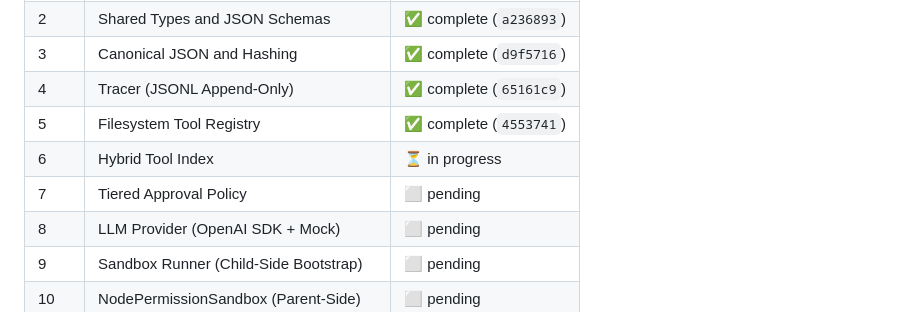
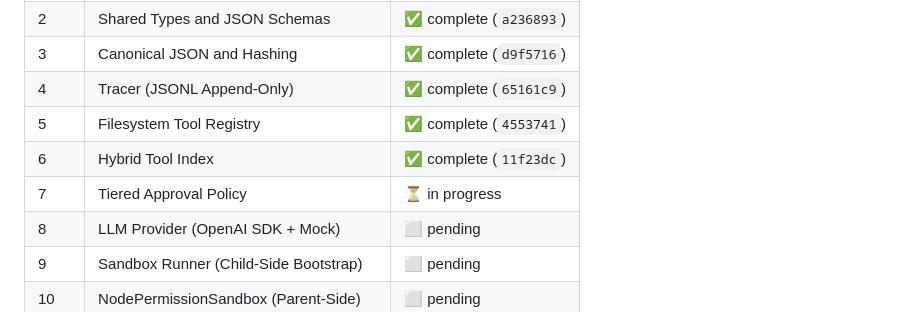
Before and after one commit to slior/meta-agent, a Markdown page: docs/v1-implementation-plan.md, the part around the change. Rendered like a GitHub page.

Commit message:
plan: mark Task 6 complete
Made-with: Cursor

```diff
--- a/docs/v1-implementation-plan.md
+++ b/docs/v1-implementation-plan.md
@@ -25,8 +25,8 @@
 | 3 | Canonical JSON and Hashing | ✅ complete (`d9f5716`) |
 | 4 | Tracer (JSONL Append-Only) | ✅ complete (`65161c9`) |
 | 5 | Filesystem Tool Registry | ✅ complete (`4553741`) |
-| 6 | Hybrid Tool Index | ⏳ in progress |
-| 7 | Tiered Approval Policy | ⬜ pending |
+| 6 | Hybrid Tool Index | ✅ complete (`11f23dc`) |
+| 7 | Tiered Approval Policy | ⏳ in progress |
 | 8 | LLM Provider (OpenAI SDK + Mock) | ⬜ pending |
 | 9 | Sandbox Runner (Child-Side Bootstrap) | ⬜ pending |
 | 10 | NodePermissionSandbox (Parent-Side) | ⬜ pending |
```
